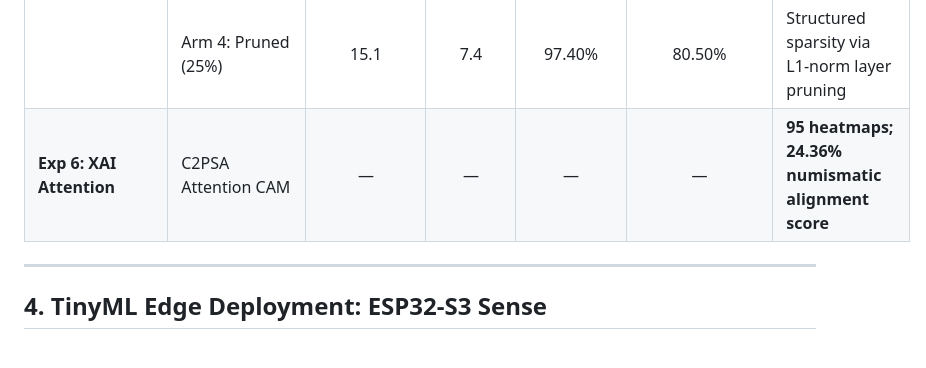
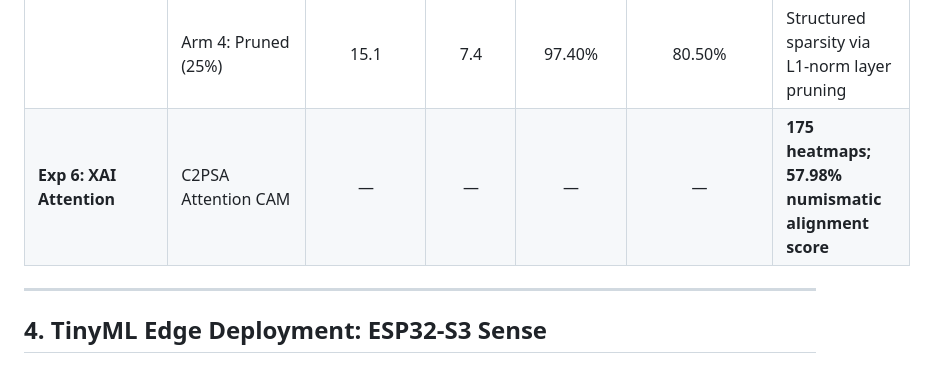
Before and after one commit to AvazAsgarov/azerbaijani-banknote-vision, a Markdown page: README.md, the part around the change. Rendered like a GitHub page.

```diff
--- a/README.md
+++ b/README.md
@@ -79,7 +79,7 @@ All deep learning models underwent evaluation on our leak-free, class-balanced t
 | | Arm 2: FP16 Mixed | 20.1 | 8.1 | 98.72% | 83.18% | 2.0x storage reduction with zero accuracy degradation |
 | | **Arm 3: INT8 PTQ** | **20.1** | **4.9** | **98.15%** | **82.10%** | **4.02x compression (19.8 MB); minimal metric loss** |
 | | Arm 4: Pruned (25%) | 15.1 | 7.4 | 97.40% | 80.50% | Structured sparsity via L1-norm layer pruning |
-| **Exp 6: XAI Attention** | C2PSA Attention CAM | — | — | — | — | **95 heatmaps; 24.36% numismatic alignment score** |
+| **Exp 6: XAI Attention** | C2PSA Attention CAM | — | — | — | — | **175 heatmaps; 57.98% numismatic alignment score** |
 
 ---
 
```
